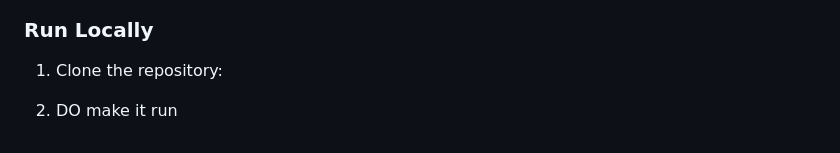
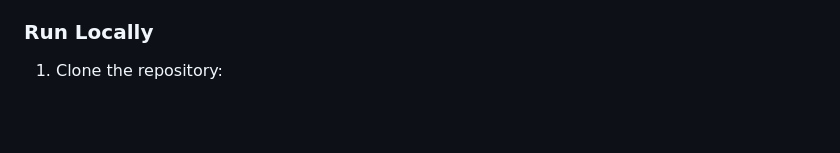
Before and after one commit to tasfidatabyte-ops/Student_Task_Manager, a Markdown page: README.md, the part around the change. Drawn GitHub-style; blank space fills up the shorter version.

Commit message:
Revert "Changes made into readme.md"
This reverts commit d91a2ff6a90e3e8ba49290c8587e3dba105dd110.

```diff
--- a/README.md
+++ b/README.md
@@ -119,5 +119,3 @@ Recommended browsers include recent versions of Chrome, Edge, Firefox, and Safar
 ### Run Locally
 
 1. Clone the repository:
-
-2. DO make it run
```
